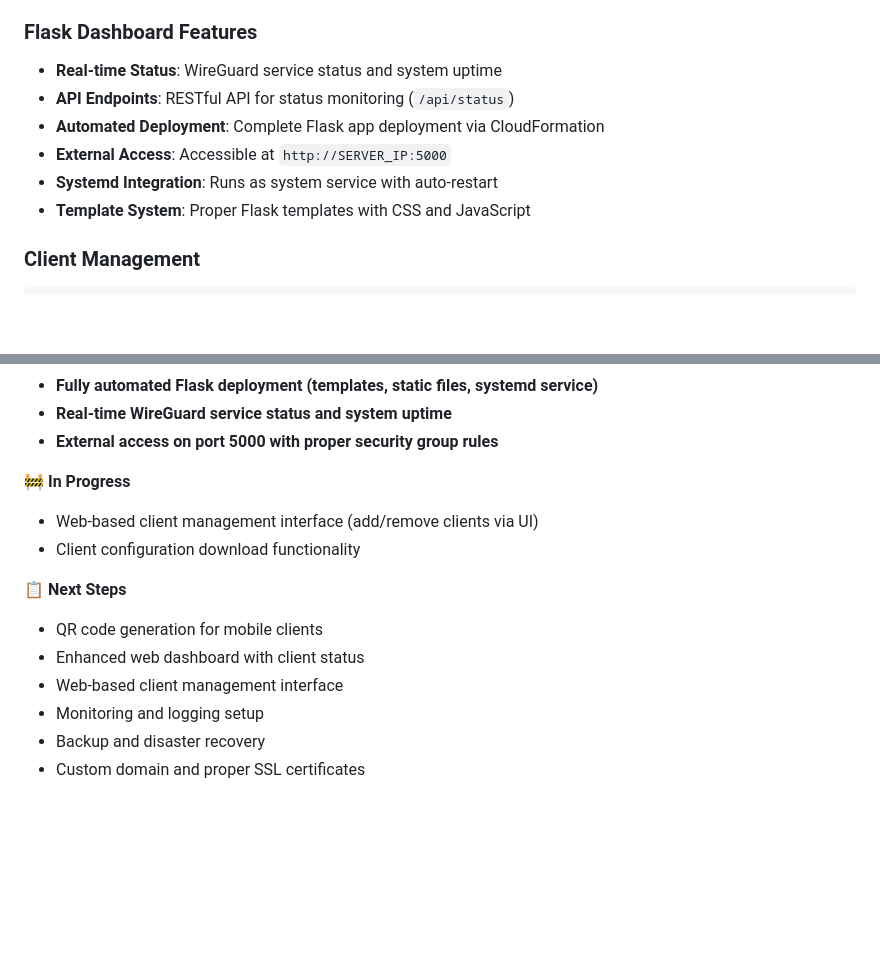
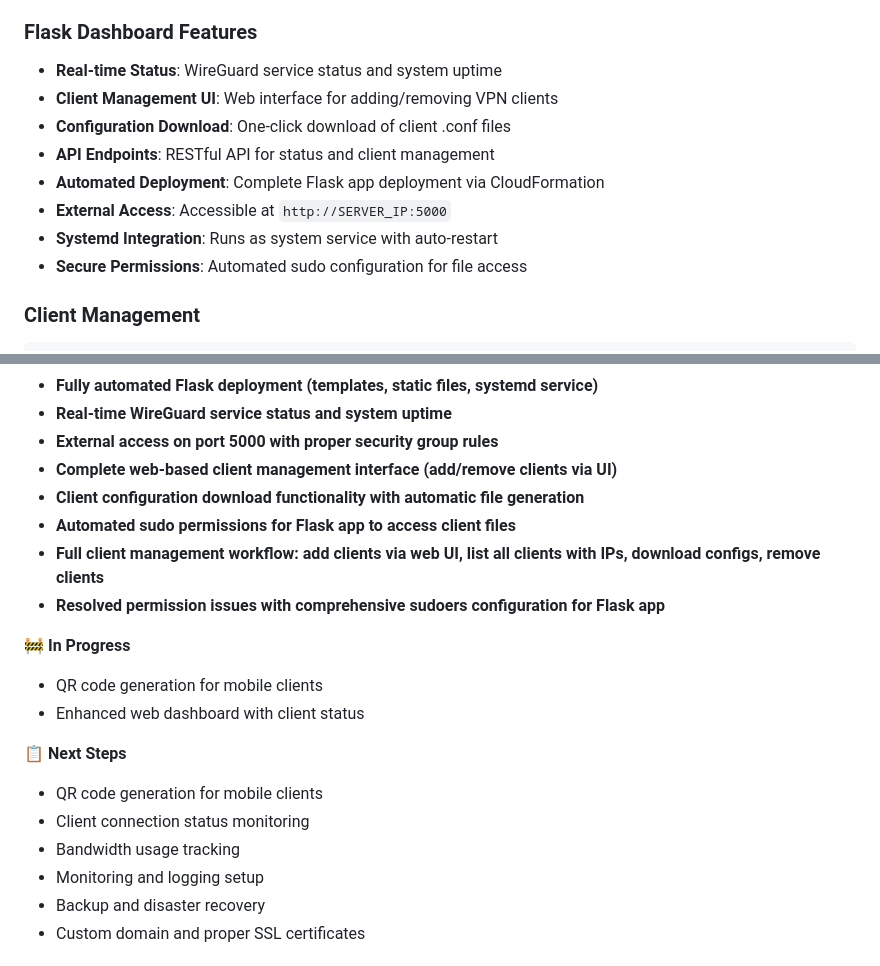
Before and after one commit to Bantu-art/securewave-vpn, a Markdown page: README.md, 2 parts joined by grey strips. Drawn GitHub-style; blank space fills up the shorter version.

Commit message:
Enhance Flask dashboard with client management features and secure permissions

````diff
--- a/README.md
+++ b/README.md
@@ -114,11 +114,13 @@ aws cloudformation deploy \
 
 ### Flask Dashboard Features
 - **Real-time Status**: WireGuard service status and system uptime
-- **API Endpoints**: RESTful API for status monitoring (`/api/status`)
+- **Client Management UI**: Web interface for adding/removing VPN clients
+- **Configuration Download**: One-click download of client .conf files
+- **API Endpoints**: RESTful API for status and client management
 - **Automated Deployment**: Complete Flask app deployment via CloudFormation
 - **External Access**: Accessible at `http://SERVER_IP:5000`
 - **Systemd Integration**: Runs as system service with auto-restart
-- **Template System**: Proper Flask templates with CSS and JavaScript
+- **Secure Permissions**: Automated sudo configuration for file access
 
 ### Client Management
 ```bash
@@ -158,15 +160,20 @@ sudo cat /etc/wireguard/clients/john.conf
 - **Fully automated Flask deployment (templates, static files, systemd service)**
 - **Real-time WireGuard service status and system uptime**
 - **External access on port 5000 with proper security group rules**
+- **Complete web-based client management interface (add/remove clients via UI)**
+- **Client configuration download functionality with automatic file generation**
+- **Automated sudo permissions for Flask app to access client files**
+- **Full client management workflow: add clients via web UI, list all clients with IPs, download configs, remove clients**
+- **Resolved permission issues with comprehensive sudoers configuration for Flask app**
 
 🚧 **In Progress**
-- Web-based client management interface (add/remove clients via UI)
-- Client configuration download functionality
+- QR code generation for mobile clients
+- Enhanced web dashboard with client status
 
 📋 **Next Steps**
 - QR code generation for mobile clients
-- Enhanced web dashboard with client status
-- Web-based client management interface
+- Client connection status monitoring
+- Bandwidth usage tracking
 - Monitoring and logging setup
 - Backup and disaster recovery
 - Custom domain and proper SSL certificates
````
